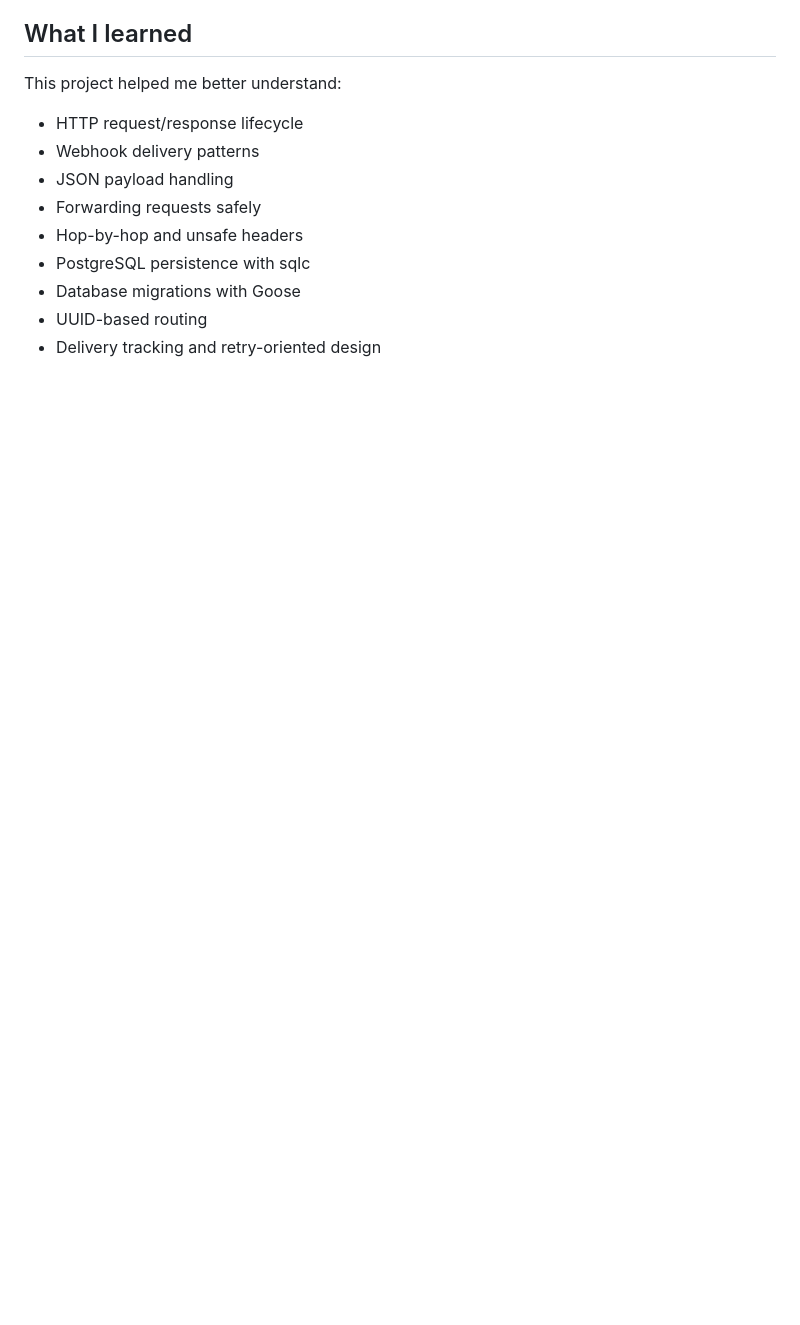
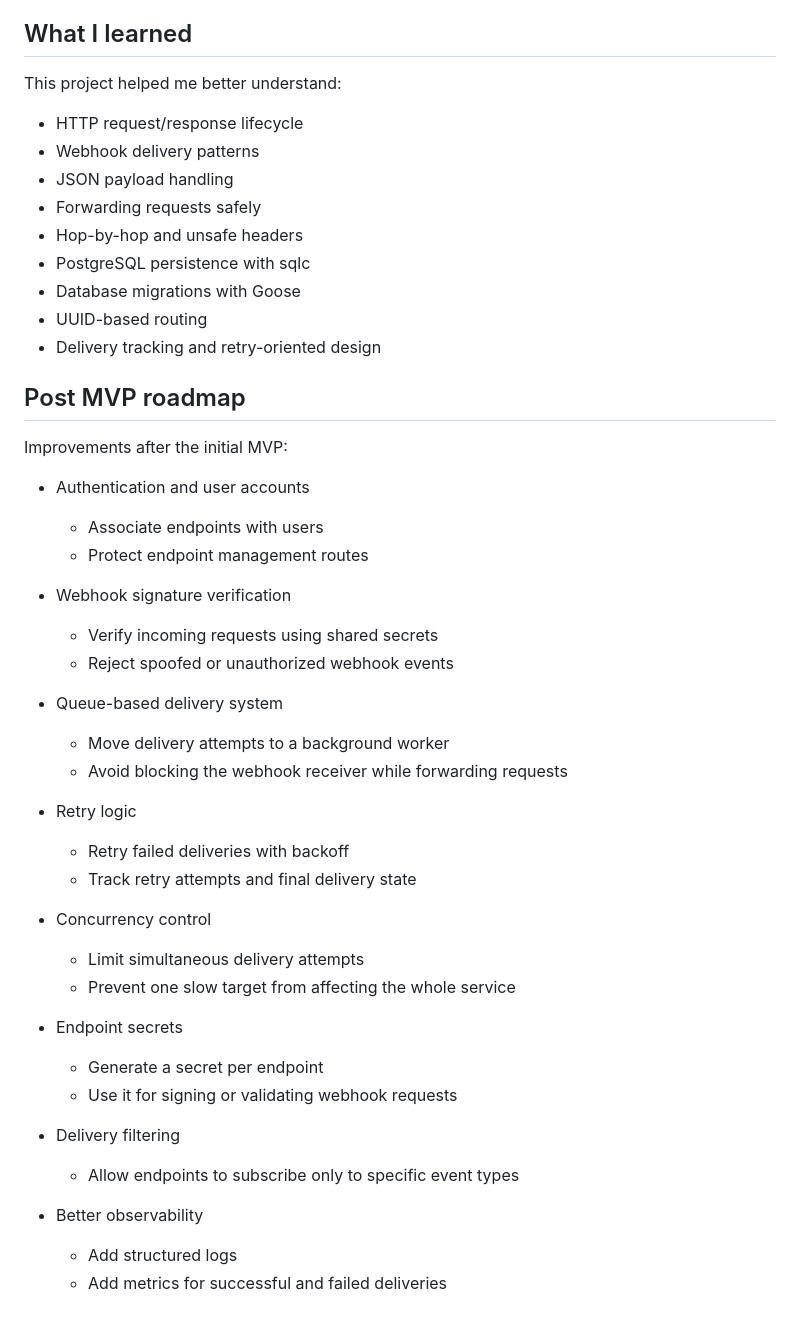
Before and after one commit to CamilleOnoda/webhook-relay, a Markdown page: README.md, the part around the change. Drawn GitHub-style; blank space fills up the shorter version.

Commit message:
docs(readme): add a Post MVP roadmap section

```diff
--- a/README.md
+++ b/README.md
@@ -239,4 +239,36 @@ This project helped me better understand:
 - UUID-based routing
 - Delivery tracking and retry-oriented design
 
-[def]: ./readme-content/webhook-relay_Demo.mp4
+## Post MVP roadmap
+Improvements after the initial MVP:
+
+- Authentication and user accounts
+  - Associate endpoints with users
+  - Protect endpoint management routes
+
+- Webhook signature verification
+  - Verify incoming requests using shared secrets
+  - Reject spoofed or unauthorized webhook events
+
+- Queue-based delivery system
+  - Move delivery attempts to a background worker
+  - Avoid blocking the webhook receiver while forwarding requests
+
+- Retry logic
+  - Retry failed deliveries with backoff
+  - Track retry attempts and final delivery state
+
+- Concurrency control
+  - Limit simultaneous delivery attempts
+  - Prevent one slow target from affecting the whole service
+
+- Endpoint secrets
+  - Generate a secret per endpoint
+  - Use it for signing or validating webhook requests
+
+- Delivery filtering
+  - Allow endpoints to subscribe only to specific event types
+
+- Better observability
+  - Add structured logs
+  - Add metrics for successful and failed deliveries
```
